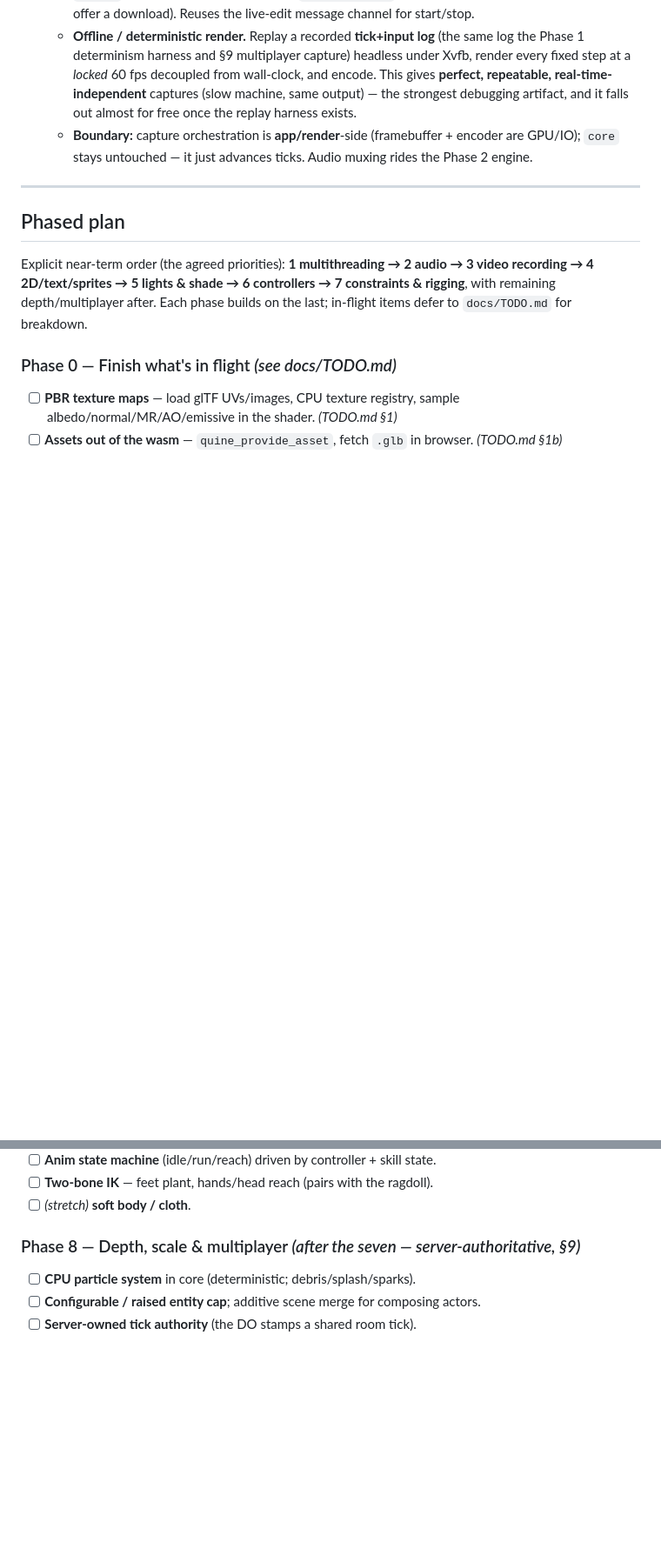
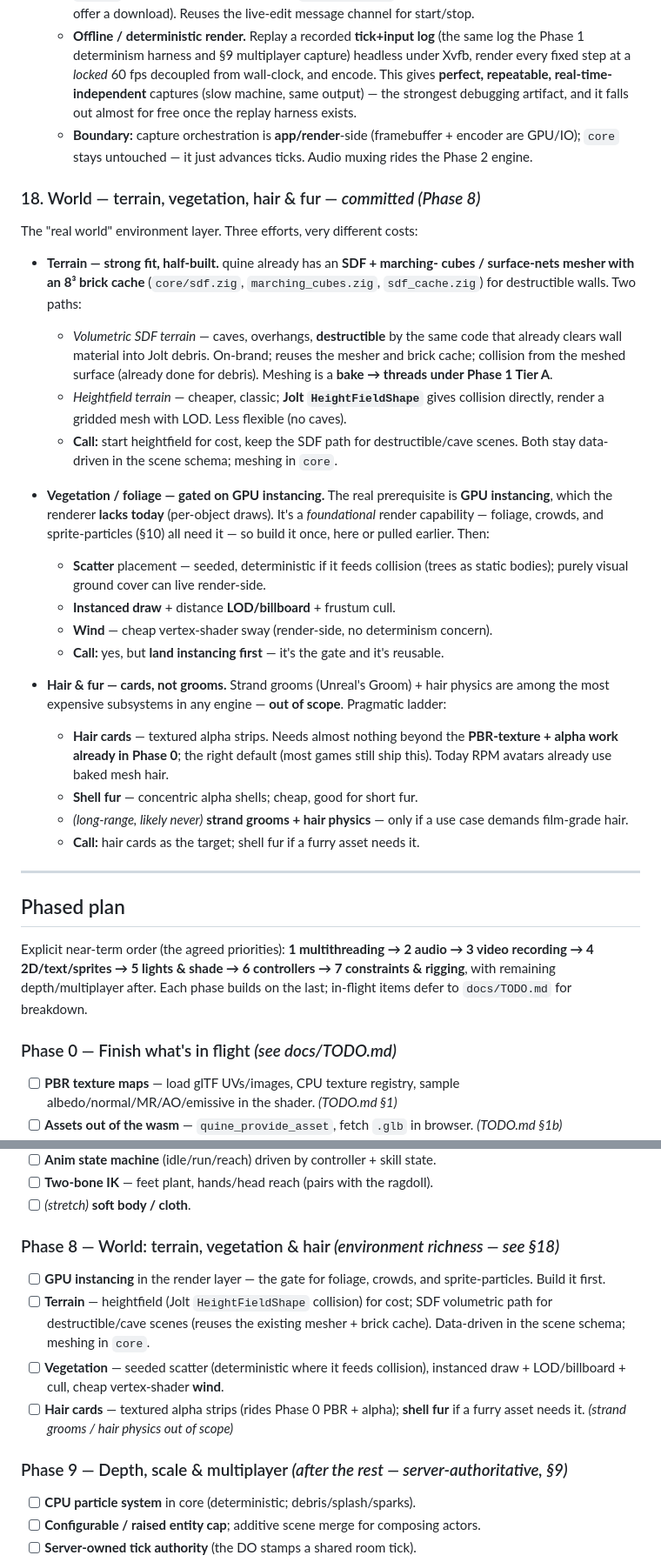
Before and after one commit to qubeworlds/quine, a Markdown page: roadmap.md, 2 parts joined by grey strips. Shown at 87% size. Rendered like a GitHub page; blank space fills up the shorter version.

Commit message:
roadmap: add world domain (§18) terrain/vegetation/hair as Phase 8; note GPU instancing gate

```diff
--- a/roadmap.md
+++ b/roadmap.md
@@ -350,6 +352,42 @@ want it, and why / why not).
     encoder are GPU/IO); `core` stays untouched — it just advances ticks. Audio
     muxing rides the Phase 2 engine.
 
+### 18. World — terrain, vegetation, hair & fur  — *committed (Phase 8)*
+The "real world" environment layer. Three efforts, very different costs:
+
+- **Terrain — strong fit, half-built.** quine already has an **SDF + marching-
+  cubes / surface-nets mesher with an 8³ brick cache** (`core/sdf.zig`,
+  `marching_cubes.zig`, `sdf_cache.zig`) for destructible walls. Two paths:
+  - *Volumetric SDF terrain* — caves, overhangs, **destructible** by the same
+    code that already clears wall material into Jolt debris. On-brand; reuses the
+    mesher and brick cache; collision from the meshed surface (already done for
+    debris). Meshing is a **bake → threads under Phase 1 Tier A**.
+  - *Heightfield terrain* — cheaper, classic; **Jolt `HeightFieldShape`** gives
+    collision directly, render a gridded mesh with LOD. Less flexible (no caves).
+  - **Call:** start heightfield for cost, keep the SDF path for destructible/cave
+    scenes. Both stay data-driven in the scene schema; meshing in `core`.
+
+- **Vegetation / foliage — gated on GPU instancing.** The real prerequisite is
+  **GPU instancing**, which the renderer **lacks today** (per-object draws). It's
+  a *foundational* render capability — foliage, crowds, and sprite-particles
+  (§10) all need it — so build it once, here or pulled earlier. Then:
+  - **Scatter** placement — seeded, deterministic if it feeds collision (trees as
+    static bodies); purely visual ground cover can live render-side.
+  - **Instanced draw** + distance **LOD/billboard** + frustum cull.
+  - **Wind** — cheap vertex-shader sway (render-side, no determinism concern).
+  - **Call:** yes, but **land instancing first** — it's the gate and it's reusable.
+
+- **Hair & fur — cards, not grooms.** Strand grooms (Unreal's Groom) + hair
+  physics are among the most expensive subsystems in any engine — **out of scope**.
+  Pragmatic ladder:
+  - **Hair cards** — textured alpha strips. Needs almost nothing beyond the
+    **PBR-texture + alpha work already in Phase 0**; the right default (most games
+    still ship this). Today RPM avatars already use baked mesh hair.
+  - **Shell fur** — concentric alpha shells; cheap, good for short fur.
+  - *(long-range, likely never)* **strand grooms + hair physics** — only if a use
+    case demands film-grade hair.
+  - **Call:** hair cards as the target; shell fur if a furry asset needs it.
+
 ---
 
 ## Phased plan
@@ -444,7 +482,18 @@ skip C, hold the "result must not depend on thread count" invariant.
 - [ ] **Two-bone IK** — feet plant, hands/head reach (pairs with the ragdoll).
 - [ ] *(stretch)* **soft body / cloth**.
 
-### Phase 8 — Depth, scale & multiplayer  *(after the seven — server-authoritative, §9)*
+### Phase 8 — World: terrain, vegetation & hair  *(environment richness — see §18)*
+- [ ] **GPU instancing** in the render layer — the gate for foliage, crowds, and
+      sprite-particles. Build it first.
+- [ ] **Terrain** — heightfield (Jolt `HeightFieldShape` collision) for cost;
+      SDF volumetric path for destructible/cave scenes (reuses the existing
+      mesher + brick cache). Data-driven in the scene schema; meshing in `core`.
+- [ ] **Vegetation** — seeded scatter (deterministic where it feeds collision),
+      instanced draw + LOD/billboard + cull, cheap vertex-shader **wind**.
+- [ ] **Hair cards** — textured alpha strips (rides Phase 0 PBR + alpha); **shell
+      fur** if a furry asset needs it. *(strand grooms / hair physics out of scope)*
+
+### Phase 9 — Depth, scale & multiplayer  *(after the rest — server-authoritative, §9)*
 - [ ] **CPU particle system** in core (deterministic; debris/splash/sparks).
 - [ ] **Configurable / raised entity cap**; additive scene merge for composing
       actors.
```
Also changed, not shown: other parts of roadmap.md (+5 -1 lines).
